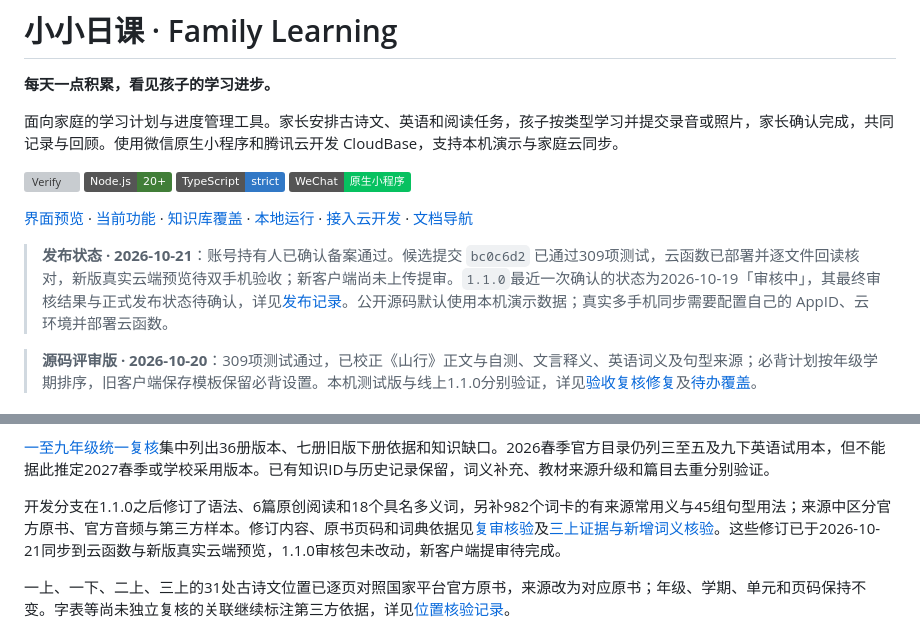
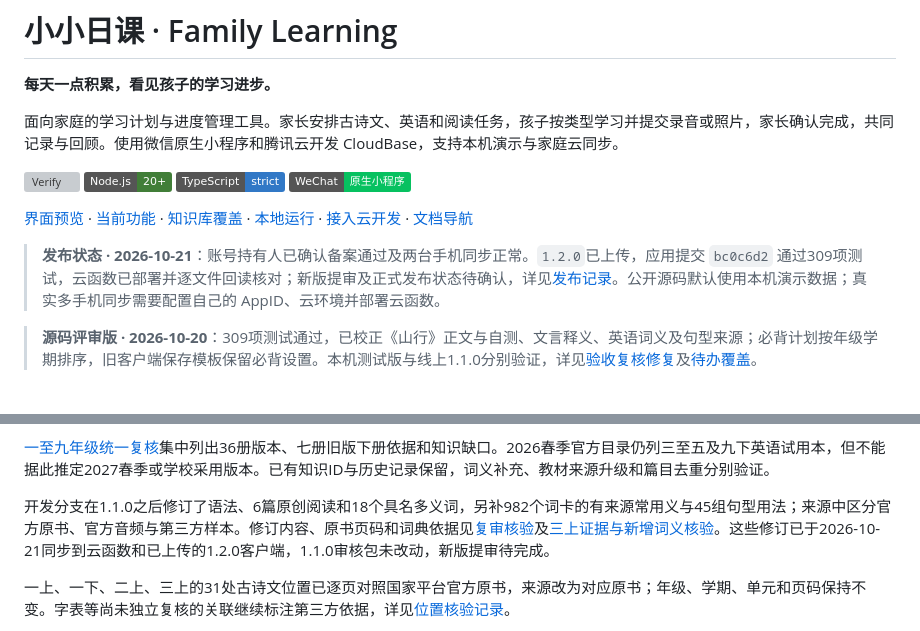
Before and after one commit to NginxL/family-learning-miniprogram, a Markdown page: README.md, 2 parts joined by grey strips. Rendered like a GitHub page; badges without logos; grey boxes are pictures that could not be loaded.

```diff
--- a/README.md
+++ b/README.md
@@ -11,7 +11,7 @@
 
 [界面预览](#界面预览) · [当前功能](#当前功能) · [知识库覆盖](#知识库覆盖) · [本地运行](#本地运行) · [接入云开发](#接入云开发) · [文档导航](#文档导航)
 
-> **发布状态 · 2026-10-21**：账号持有人已确认备案通过。候选提交 `bc0c6d2` 已通过309项测试，云函数已部署并逐文件回读核对，新版真实云端预览待双手机验收；新客户端尚未上传提审。`1.1.0`最近一次确认的状态为2026-10-19「审核中」，其最终审核结果与正式发布状态待确认，详见[发布记录](docs/RELEASE.md)。公开源码默认使用本机演示数据；真实多手机同步需要配置自己的 AppID、云环境并部署云函数。
+> **发布状态 · 2026-10-21**：账号持有人已确认备案通过及两台手机同步正常。`1.2.0`已上传，应用提交 `bc0c6d2` 通过309项测试，云函数已部署并逐文件回读核对；新版提审及正式发布状态待确认，详见[发布记录](docs/RELEASE.md)。公开源码默认使用本机演示数据；真实多手机同步需要配置自己的 AppID、云环境并部署云函数。
 
 > **源码评审版 · 2026-10-20**：309项测试通过，已校正《山行》正文与自测、文言释义、英语词义及句型来源；必背计划按年级学期排序，旧客户端保存模板保留必背设置。本机测试版与线上1.1.0分别验证，详见[验收复核修复](docs/待办验收复核修复.md)及[待办覆盖](docs/知识库待办验收.md)。
 
@@ -94,7 +94,7 @@
 
 [一至九年级统一复核](docs/一至九年级统一复核.md)集中列出36册版本、七册旧版下册依据和知识缺口。2026春季官方目录仍列三至五及九下英语试用本，但不能据此推定2027春季或学校采用版本。已有知识ID与历史记录保留，词义补充、教材来源升级和篇目去重分别验证。
 
-开发分支在1.1.0之后修订了语法、6篇原创阅读和18个具名多义词，另补982个词卡的有来源常用义与45组句型用法；来源中区分官方原书、官方音频与第三方样本。修订内容、原书页码和词典依据见[复审核验](docs/复审修复核验-2026-10-19.md)及[三上证据与新增词义核验](docs/第四轮复核修复核验.md)。这些修订已于2026-10-21同步到云函数与新版真实云端预览，1.1.0审核包未改动，新客户端提审待完成。
+开发分支在1.1.0之后修订了语法、6篇原创阅读和18个具名多义词，另补982个词卡的有来源常用义与45组句型用法；来源中区分官方原书、官方音频与第三方样本。修订内容、原书页码和词典依据见[复审核验](docs/复审修复核验-2026-10-19.md)及[三上证据与新增词义核验](docs/第四轮复核修复核验.md)。这些修订已于2026-10-21同步到云函数和已上传的1.2.0客户端，1.1.0审核包未改动，新版提审待完成。
 
 一上、一下、二上、三上的31处古诗文位置已逐页对照国家平台官方原书，来源改为对应原书；年级、学期、单元和页码保持不变。字表等尚未独立复核的关联继续标注第三方依据，详见[位置核验记录](docs/低年级古诗文位置官方核验.md)。
 
```
Also changed, not shown: docs/RELEASE.md (+12 -12 lines).
